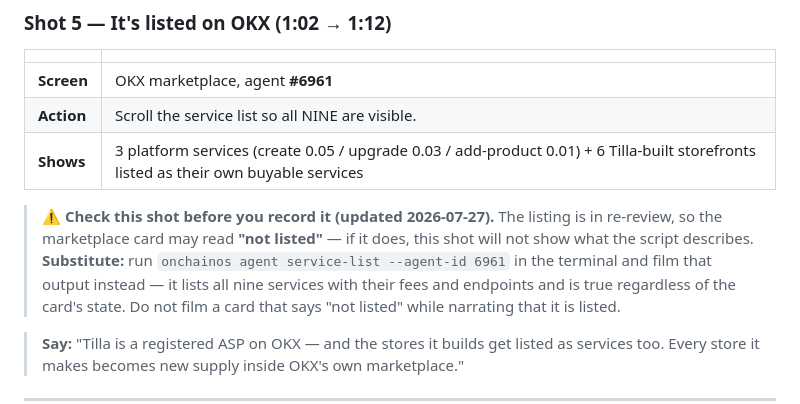
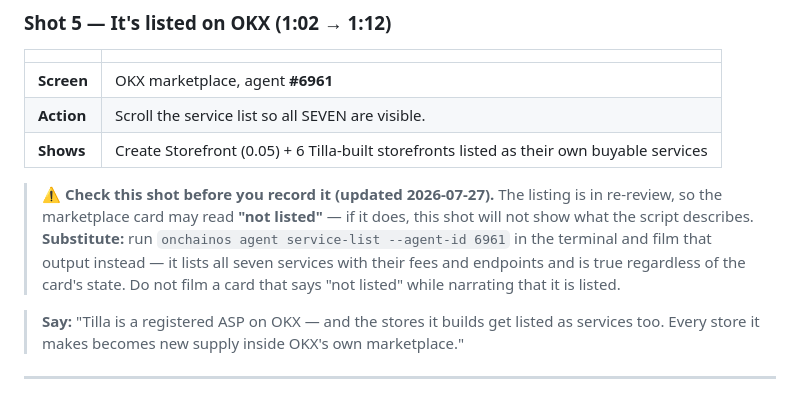
Before and after one commit to Ridwannurudeen/tilla, a Markdown page: docs/DEMO-VIDEO.md, the part around the change. GitHub-like rendering.

```diff
--- a/docs/DEMO-VIDEO.md
+++ b/docs/DEMO-VIDEO.md
@@ -146,13 +146,13 @@ Verified live 2026-07-26: `/create-store` returns 402.
 | | |
 |---|---|
 | **Screen** | OKX marketplace, agent **#6961** |
-| **Action** | Scroll the service list so all NINE are visible. |
-| **Shows** | 3 platform services (create 0.05 / upgrade 0.03 / add-product 0.01) + 6 Tilla-built storefronts listed as their own buyable services |
+| **Action** | Scroll the service list so all SEVEN are visible. |
+| **Shows** | Create Storefront (0.05) + 6 Tilla-built storefronts listed as their own buyable services |
 
 > ⚠️ **Check this shot before you record it (updated 2026-07-27).** The listing is in re-review, so
 > the marketplace card may read **"not listed"** — if it does, this shot will not show what the
 > script describes. **Substitute:** run `onchainos agent service-list --agent-id 6961` in the
-> terminal and film that output instead — it lists all nine services with their fees and endpoints
+> terminal and film that output instead — it lists all seven services with their fees and endpoints
 > and is true regardless of the card's state. Do not film a card that says "not listed" while
 > narrating that it is listed.
 
```
Also changed, not shown: docs/SUBMISSION.md (+4 -4 lines).
